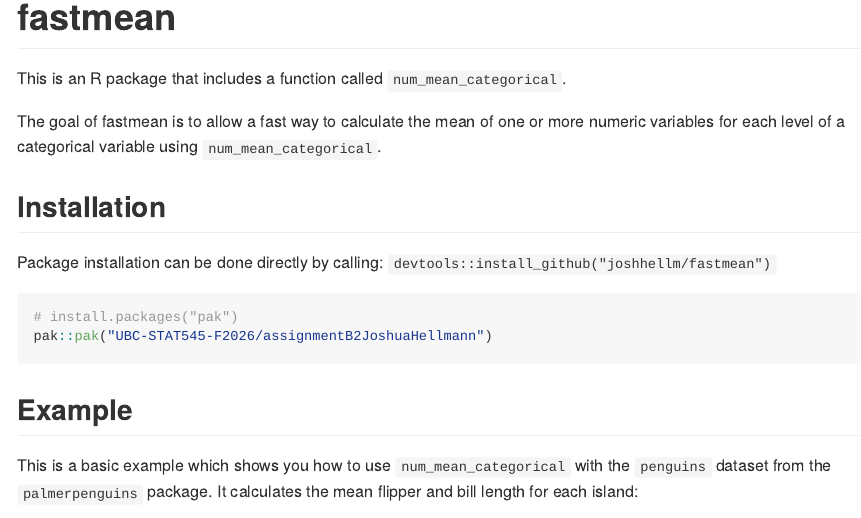
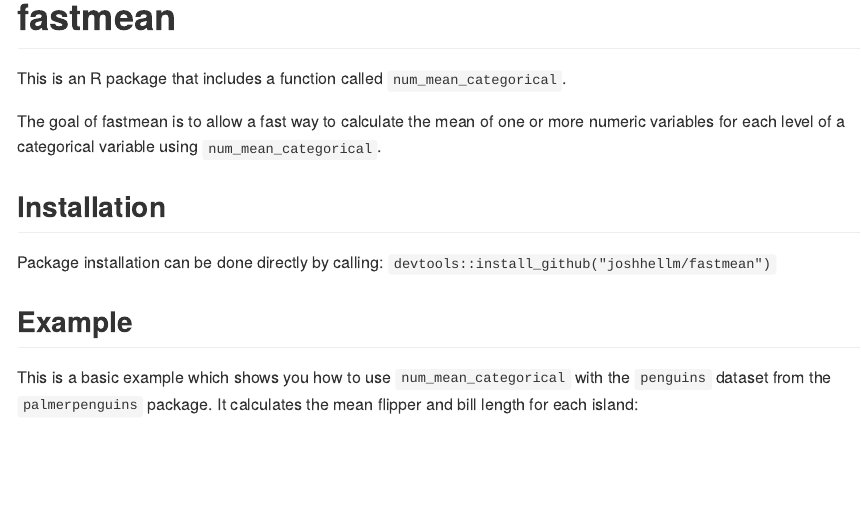
Before and after one commit to UBC-STAT545-F2026/assignmentB2JoshuaHellmann, an R Markdown document (README.Rmd): the page in a window 1100 px wide, from its top. The pictures show the output file README.md that the author committed with the source, drawn offline in the style of GitHub; long lines of code are wrapped.

Commit message:
updated readme and description

````diff
--- a/README.Rmd
+++ b/README.Rmd
@@ -24,11 +24,6 @@
 Package installation can be done directly by calling:
 `devtools::install_github("joshhellm/fastmean")`
 
-``` r
-# install.packages("pak")
-pak::pak("UBC-STAT545-F2026/assignmentB2JoshuaHellmann")
-```
-
 ## Example
 
 This is a basic example which shows you how to use `num_mean_categorical` with the `penguins` dataset from the `palmerpenguins` package. It calculates the mean flipper and bill length for each island:
````
Also changed, not shown: README.md, 1 other file.
